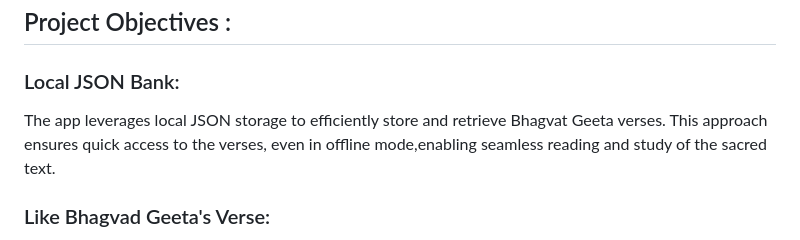
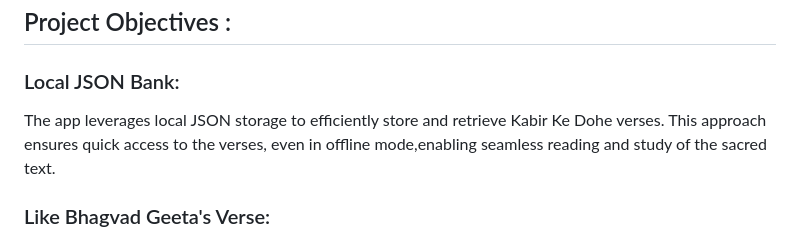
Before and after one commit to SJaynesh/PR4_Departure_App-Kabir-Ke-Dohe-, a Markdown page: README.md, the part around the change. Drawn GitHub-style.

```diff
--- a/README.md
+++ b/README.md
@@ -23,7 +23,7 @@ explore and engage with this sacred text.
 ## Project Objectives :
 
 ### Local JSON Bank:
-The app leverages local JSON storage to efficiently store and retrieve Bhagvat Geeta verses. This approach ensures quick access to the verses,
+The app leverages local JSON storage to efficiently store and retrieve Kabir Ke Dohe verses. This approach ensures quick access to the verses,
 even in offline mode,enabling seamless reading and study of the sacred text.
 
 ### Like Bhagvad Geeta's Verse:
```
